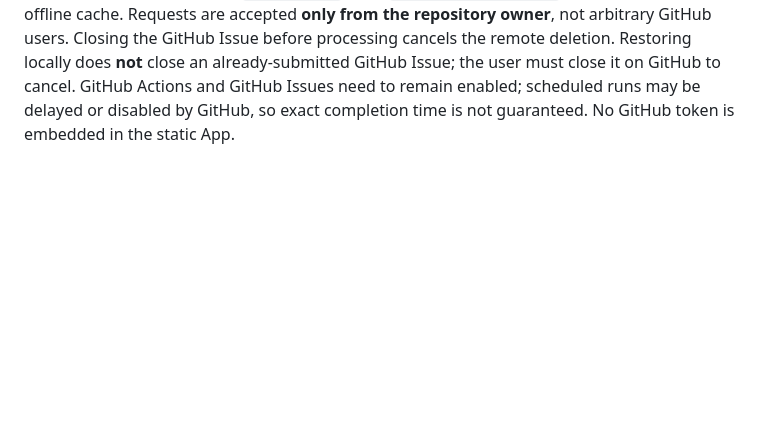
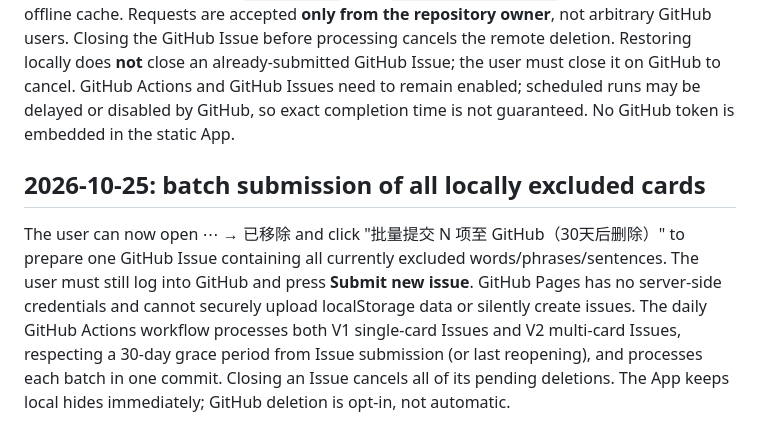
Before and after one commit to wuzhuowei1995-maker/swipewords, a Markdown page: english/README.md, the part around the change. GitHub-like rendering; blank space fills up the shorter version.

Commit message:
Simplify English card GitHub sync with one batch issue: english/README.md

```diff
--- a/english/README.md
+++ b/english/README.md
@@ -45,3 +45,7 @@ Use the small ⋯ menu in the bottom-right corner on the English page. On a phra
 Sentence cards now support local exclusion and restoration with the same management menu as word/phrase cards; paragraphs remain non-removable. Removed entries are still stored locally and immediately disappear from the active review rotation.
 
 Permanent GitHub deletion is **opt-in per removed item**. In the "已移除" list, select "申请 GitHub 30天同步", authenticate on GitHub if prompted, then **submit** the prefilled Issue. Merely tapping "remove" in the app does not start the GitHub timer. After the Issue has remained open for 30 full days, `.github/workflows/english-card-deletion-sync.yml` runs daily and removes the exact matching `kind + front` from `english/vocabulary.js`, then bumps the offline cache. Requests are accepted **only from the repository owner**, not arbitrary GitHub users. Closing the GitHub Issue before processing cancels the remote deletion. Restoring locally does **not** close an already-submitted GitHub Issue; the user must close it on GitHub to cancel. GitHub Actions and GitHub Issues need to remain enabled; scheduled runs may be delayed or disabled by GitHub, so exact completion time is not guaranteed. No GitHub token is embedded in the static App.
+
+## 2026-10-25: batch submission of all locally excluded cards
+
+The user can now open ⋯ → 已移除 and click "批量提交 N 项至 GitHub（30天后删除）" to prepare one GitHub Issue containing all currently excluded words/phrases/sentences. The user must still log into GitHub and press **Submit new issue**. GitHub Pages has no server-side credentials and cannot securely upload localStorage data or silently create issues. The daily GitHub Actions workflow processes both V1 single-card Issues and V2 multi-card Issues, respecting a 30-day grace period from Issue submission (or last reopening), and processes each batch in one commit. Closing an Issue cancels all of its pending deletions. The App keeps local hides immediately; GitHub deletion is opt-in, not automatic.
```
